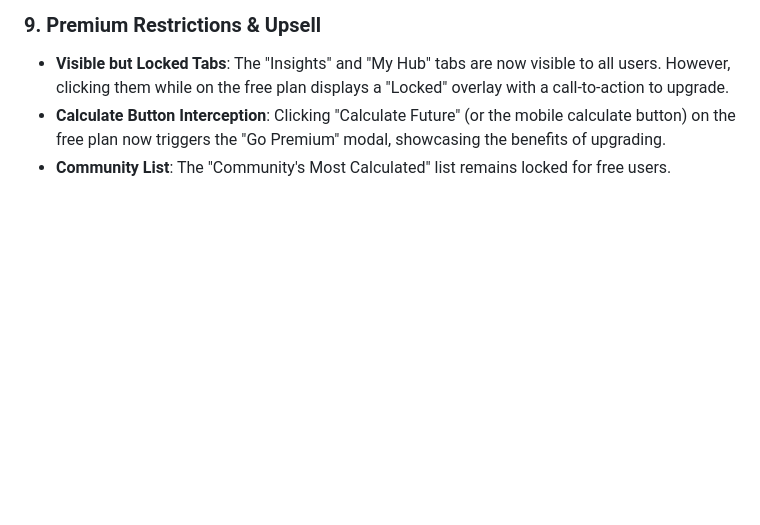
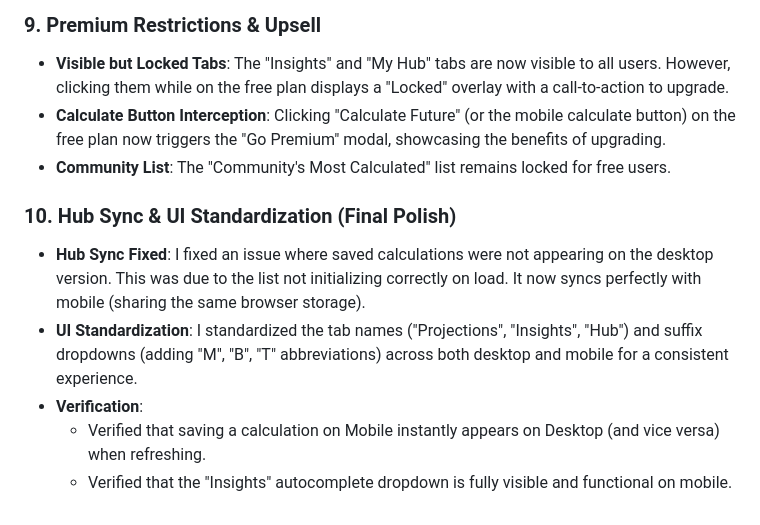
Before and after one commit to moe913/commoninvestor-proxy, a Markdown page: walkthrough.md, the part around the change. Drawn GitHub-style; blank space fills up the shorter version.

Commit message:
Update walkthrough with final verification results

```diff
--- a/walkthrough.md
+++ b/walkthrough.md
@@ -111,3 +111,10 @@ Since you have reached your Netlify credit limit, you should run the application
 - **Visible but Locked Tabs**: The "Insights" and "My Hub" tabs are now visible to all users. However, clicking them while on the free plan displays a "Locked" overlay with a call-to-action to upgrade.
 - **Calculate Button Interception**: Clicking "Calculate Future" (or the mobile calculate button) on the free plan now triggers the "Go Premium" modal, showcasing the benefits of upgrading.
 - **Community List**: The "Community's Most Calculated" list remains locked for free users.
+
+### 10. Hub Sync & UI Standardization (Final Polish)
+- **Hub Sync Fixed**: I fixed an issue where saved calculations were not appearing on the desktop version. This was due to the list not initializing correctly on load. It now syncs perfectly with mobile (sharing the same browser storage).
+- **UI Standardization**: I standardized the tab names ("Projections", "Insights", "Hub") and suffix dropdowns (adding "M", "B", "T" abbreviations) across both desktop and mobile for a consistent experience.
+- **Verification**:
+    - Verified that saving a calculation on Mobile instantly appears on Desktop (and vice versa) when refreshing.
+    - Verified that the "Insights" autocomplete dropdown is fully visible and functional on mobile.
```
